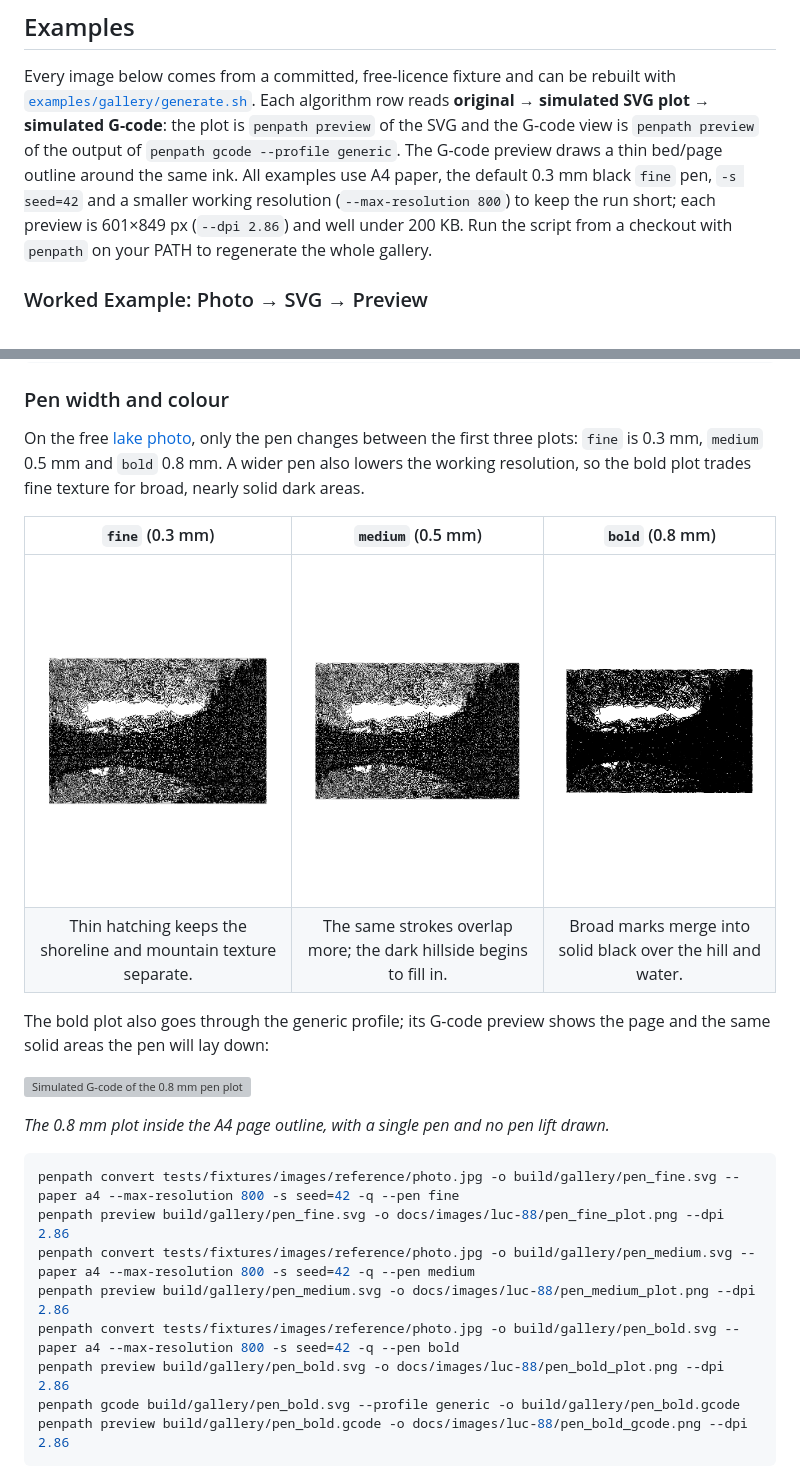
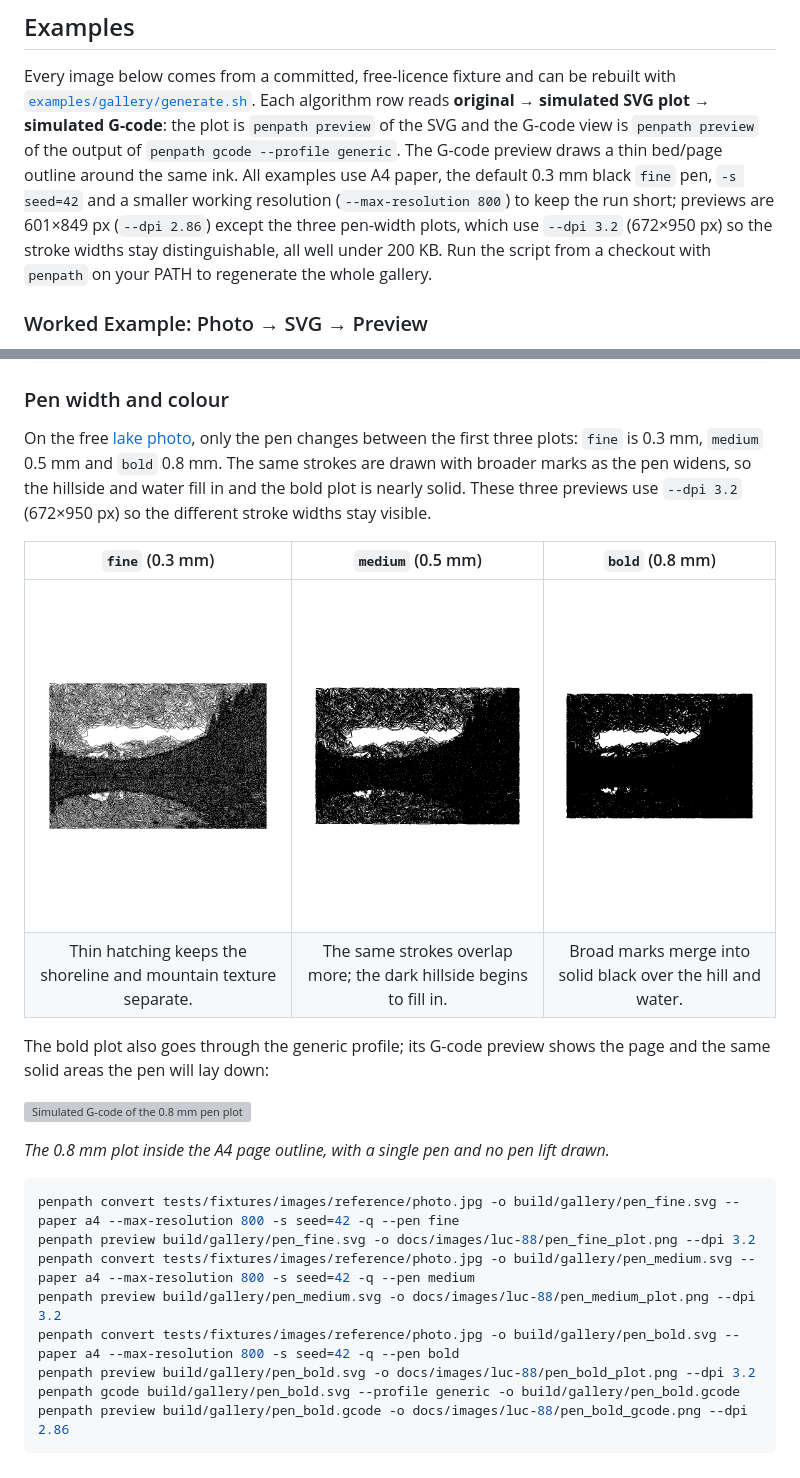
Before and after one commit to sermelo/penpath, a Markdown page: README.md, 2 parts joined by grey strips. GitHub-like rendering; pictures changed too: docs/images/luc-88/pen_bold_plot.png, docs/images/luc-88/pen_fine_plot.png, docs/images/luc-88/pen_medium_plot.png; grey boxes are pictures that could not be loaded.

Commit message:
fixup! docs(readme): add reproducible Examples gallery (LUC-88)
fixup! docs(readme): add reproducible Examples gallery (LUC-88)

````diff
--- a/README.md
+++ b/README.md
@@ -386,9 +386,10 @@ the plot is `penpath preview` of the SVG and the G-code view is `penpath preview
 of the output of `penpath gcode --profile generic`. The G-code preview draws a
 thin bed/page outline around the same ink. All examples use A4 paper, the
 default 0.3 mm black `fine` pen, `-s seed=42` and a smaller working resolution
-(`--max-resolution 800`) to keep the run short; each preview is 601×849 px
-(`--dpi 2.86`) and well under 200 KB. Run the script from a checkout with
-`penpath` on your PATH to regenerate the whole gallery.
+(`--max-resolution 800`) to keep the run short; previews are 601×849 px
+(`--dpi 2.86`) except the three pen-width plots, which use `--dpi 3.2` (672×950
+px) so the stroke widths stay distinguishable, all well under 200 KB. Run the
+script from a checkout with `penpath` on your PATH to regenerate the whole gallery.
 
 ### Worked Example: Photo → SVG → Preview
 
@@ -498,8 +499,9 @@ penpath preview build/gallery/spiral_sawtooth.gcode -o docs/images/luc-88/spiral
 
 On the free [lake photo](tests/fixtures/images/reference/photo.jpg), only the
 pen changes between the first three plots: `fine` is 0.3 mm, `medium` 0.5 mm and
-`bold` 0.8 mm. A wider pen also lowers the working resolution, so the bold plot
-trades fine texture for broad, nearly solid dark areas.
+`bold` 0.8 mm. The same strokes are drawn with broader marks as the pen widens,
+so the hillside and water fill in and the bold plot is nearly solid. These three
+previews use `--dpi 3.2` (672×950 px) so the different stroke widths stay visible.
 
 | `fine` (0.3 mm) | `medium` (0.5 mm) | `bold` (0.8 mm) |
 |:---------------:|:-----------------:|:---------------:|
@@ -515,11 +517,11 @@ the page and the same solid areas the pen will lay down:
 
 ```bash
 penpath convert tests/fixtures/images/reference/photo.jpg -o build/gallery/pen_fine.svg --paper a4 --max-resolution 800 -s seed=42 -q --pen fine
-penpath preview build/gallery/pen_fine.svg -o docs/images/luc-88/pen_fine_plot.png --dpi 2.86
+penpath preview build/gallery/pen_fine.svg -o docs/images/luc-88/pen_fine_plot.png --dpi 3.2
 penpath convert tests/fixtures/images/reference/photo.jpg -o build/gallery/pen_medium.svg --paper a4 --max-resolution 800 -s seed=42 -q --pen medium
-penpath preview build/gallery/pen_medium.svg -o docs/images/luc-88/pen_medium_plot.png --dpi 2.86
+penpath preview build/gallery/pen_medium.svg -o docs/images/luc-88/pen_medium_plot.png --dpi 3.2
 penpath convert tests/fixtures/images/reference/photo.jpg -o build/gallery/pen_bold.svg --paper a4 --max-resolution 800 -s seed=42 -q --pen bold
-penpath preview build/gallery/pen_bold.svg -o docs/images/luc-88/pen_bold_plot.png --dpi 2.86
+penpath preview build/gallery/pen_bold.svg -o docs/images/luc-88/pen_bold_plot.png --dpi 3.2
 penpath gcode build/gallery/pen_bold.svg --profile generic -o build/gallery/pen_bold.gcode
 penpath preview build/gallery/pen_bold.gcode -o docs/images/luc-88/pen_bold_gcode.png --dpi 2.86
 ```
````
Also changed, not shown: 1 other file.
